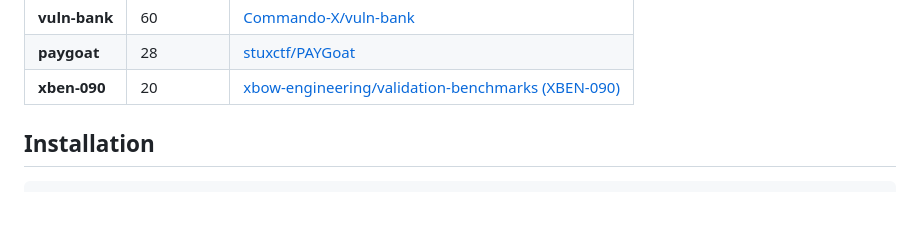
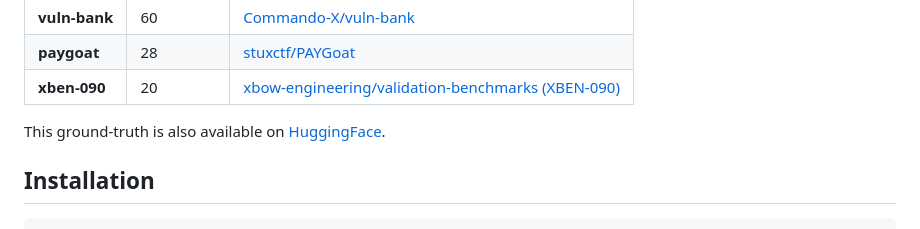
Before and after one commit to ethiack/ethibench, a Markdown page: README.md, the part around the change. Rendered like a GitHub page; blank space fills up the shorter version.

Commit message:
docs: update readme

```diff
--- a/README.md
+++ b/README.md
@@ -38,6 +38,8 @@ This repository contains the code for the proposed **adaptable evaluation protoc
 | **vuln-bank** | 60 | [Commando-X/vuln-bank](https://github.com/Commando-X/vuln-bank) |
 | **paygoat** | 28 | [stuxctf/PAYGoat](https://github.com/stuxctf/PAYGoat) |
 | **xben-090** | 20 | [xbow-engineering/validation-benchmarks (XBEN-090)](https://github.com/xbow-engineering/validation-benchmarks/tree/main/benchmarks/XBEN-090-24) |
+
+This ground-truth is also available on [HuggingFace](https://huggingface.co/datasets/ethiack/ethibench-gt).
 
 ## Installation
 
```
